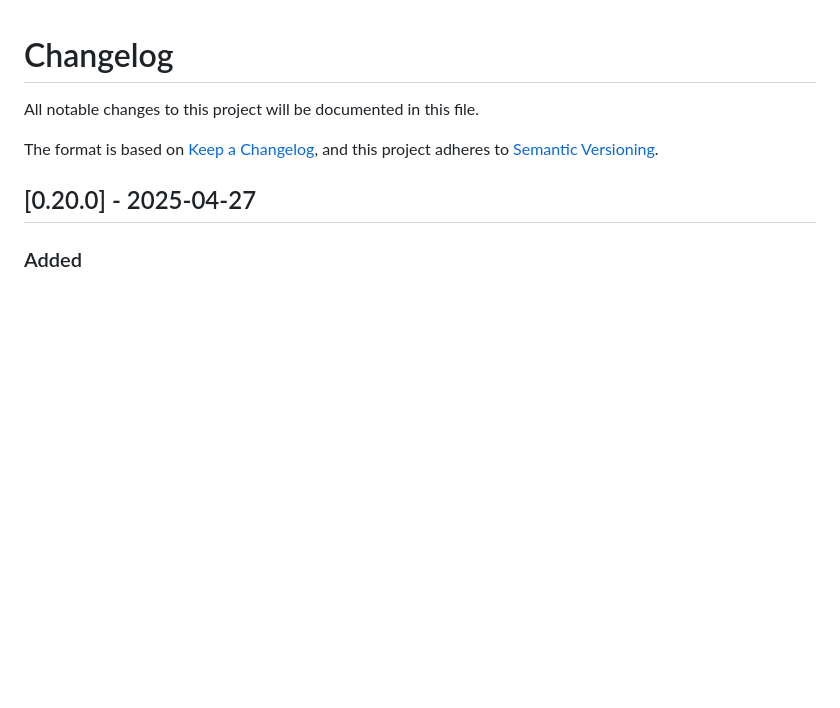
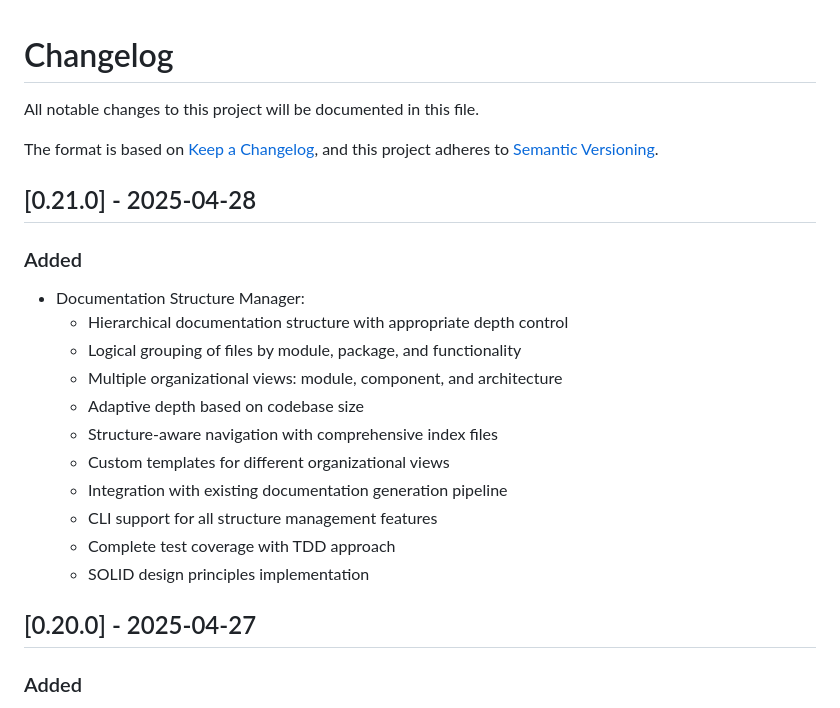
Before and after one commit to o2alexanderfedin/RecreateDocsFromRepo, a Markdown page: CHANGELOG.md, the part around the change. Drawn GitHub-style; blank space fills up the shorter version.

Commit message:
Update CHANGELOG for version 0.21.0

```diff
--- a/CHANGELOG.md
+++ b/CHANGELOG.md
@@ -4,6 +4,21 @@ All notable changes to this project will be documented in this file.
 
 The format is based on [Keep a Changelog](https://keepachangelog.com/en/1.0.0/),
 and this project adheres to [Semantic Versioning](https://semver.org/spec/v2.0.0.html).
+
+## [0.21.0] - 2025-04-28
+
+### Added
+- Documentation Structure Manager:
+  - Hierarchical documentation structure with appropriate depth control
+  - Logical grouping of files by module, package, and functionality
+  - Multiple organizational views: module, component, and architecture
+  - Adaptive depth based on codebase size
+  - Structure-aware navigation with comprehensive index files
+  - Custom templates for different organizational views
+  - Integration with existing documentation generation pipeline
+  - CLI support for all structure management features
+  - Complete test coverage with TDD approach
+  - SOLID design principles implementation
 
 ## [0.20.0] - 2025-04-27
 
```
